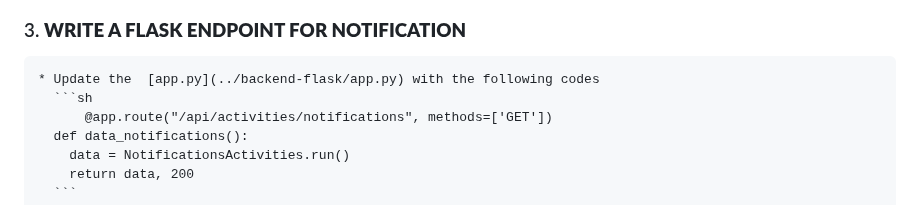
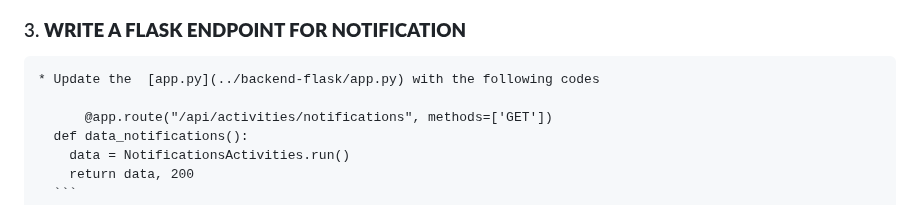
Before and after one commit to Larysmith/aws-bootcamp-cruddur-2023, a Markdown page: journal/week1.md, the part around the change. GitHub-like rendering.

````diff
--- a/journal/week1.md
+++ b/journal/week1.md
@@ -86,7 +86,7 @@ Add an endpoint for the notification tab in the [openapi-3.0.yml](../backend-fla
 
 ### 3. **WRITE A FLASK ENDPOINT FOR NOTIFICATION**
     * Update the  [app.py](../backend-flask/app.py) with the following codes
-      ```sh
+
           @app.route("/api/activities/notifications", methods=['GET'])
       def data_notifications():
         data = NotificationsActivities.run()
````
